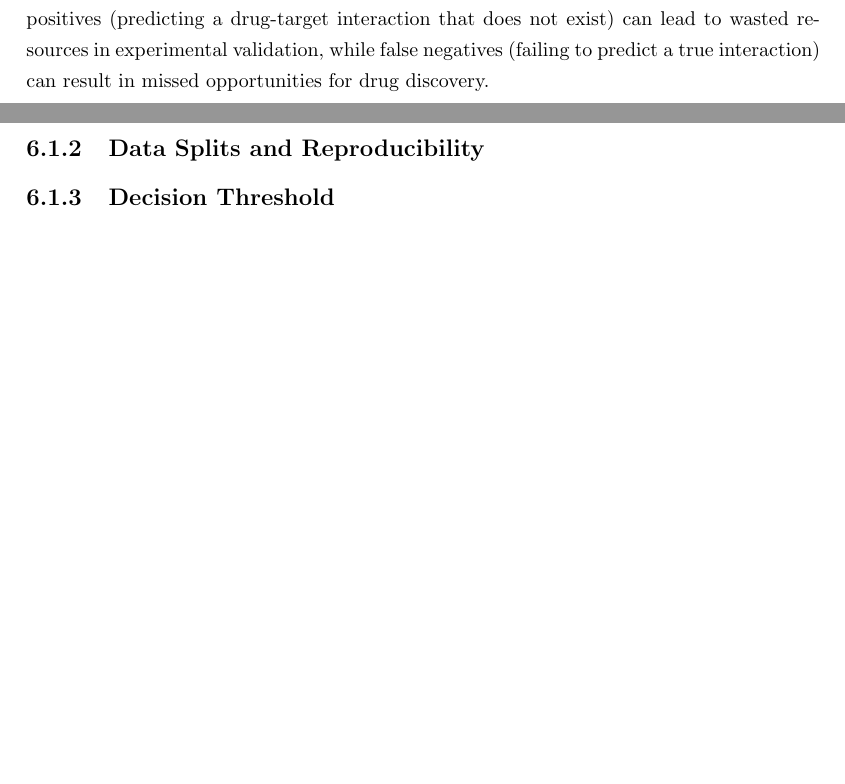
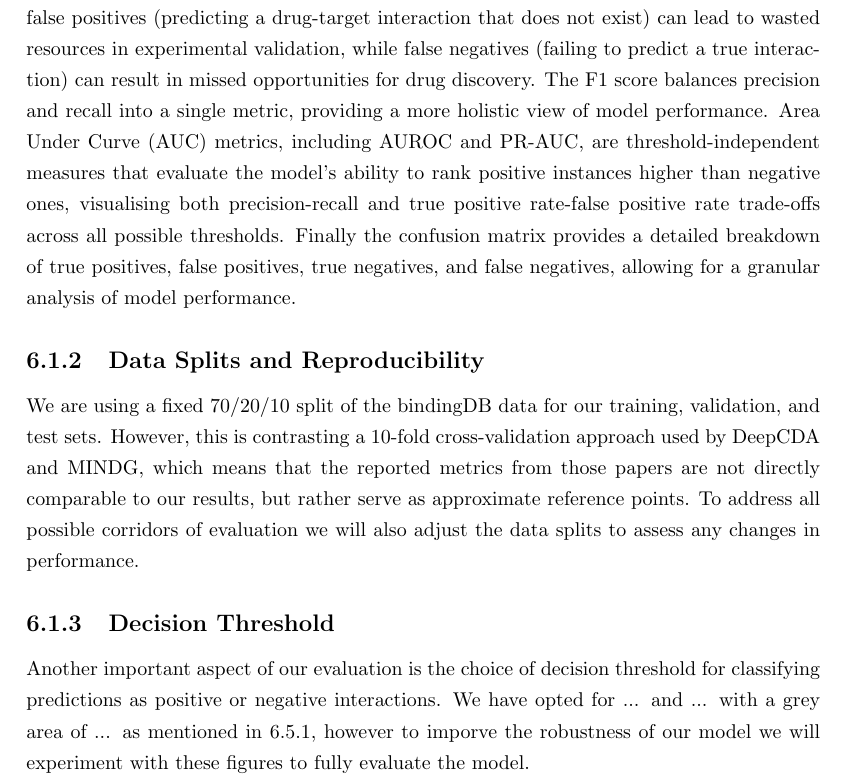
Before and after one commit to smithds546/DTI-Predictor, a LaTeX thesis (Report/Main.tex, which reads Report/Evaluation.tex): two parts of pages 39 and 40 of 46 before the commit and part of page 39 of 46 after it, the two joined at a grey line, cut so that both start at the same text, the shorter picture padded with empty space. Compiled offline with pdfLaTeX.

Commit message:
evaluation methodology completed

```diff
--- a/Report/Evaluation.tex
+++ b/Report/Evaluation.tex
@@ -35,30 +36,20 @@ Within this section, we will outline the components of our evaluation methodolog
 Accuracy is a fundamental metric that measures the performance by finding out the ratio between correct predictions and all predictions.
 This alon would be meaningless because in an imbalanced dataset, a model could achieve high accuracy by simply predicting the majority class.
 Precision and recall are crucial in the context of DTI prediction, where false positives (predicting a drug-target interaction that does not exist) can lead to wasted resources in experimental validation, while false negatives (failing to predict a true interaction) can result in missed opportunities for drug discovery.
-
-    % Explain each metric and WHY it is appropriate for DTI:
-    %   - AUROC: threshold-independent ranking quality
-    %   - PR-AUC / AUPRC: important when class imbalance is present
-    %   - F1: balances precision and recall
-    %   - Precision / Recall (Sensitivity): cost of false positives vs
-    %     false negatives in a drug-screening context
-    %   - Accuracy: included for completeness / comparability
-    % (~150 words)
+The F1 score balances precision and recall into a single metric, providing a more holistic view of model performance.
+Area Under Curve (AUC) metrics, including AUROC and PR-AUC, are threshold-independent measures that evaluate the model's ability to rank positive instances higher than negative ones, visualising both precision-recall and true positive rate-false positive rate trade-offs across all possible thresholds.
+Finally the confusion matrix provides a detailed breakdown of true positives, false positives, true negatives, and false negatives, allowing for a granular analysis of model performance.
 
     \subsection{Data Splits and Reproducibility}
     \label{sec: eval_splits}
-    % Describe your fixed 70/20/10 train/val/test split.
-    % Contrast with the 10-fold cross-validation used by DeepCDA / MINDG.
-    % Explicitly state this means literature numbers are approximate
-    % reference points, not direct benchmarks.
-    % (~150 words)
+We are using a fixed 70/20/10 split of the bindingDB data for our training, validation, and test sets.
+However, this is contrasting a 10-fold cross-validation approach used by DeepCDA and MINDG, which means that the reported metrics from those papers are not directly comparable to our results, but rather serve as approximate reference points.
+To address all possible corridors of evaluation we will also adjust the data splits to assess any changes in performance.
 
     \subsection{Decision Threshold}
     \label{sec: eval_threshold}
-    % Justify the use of 0.5 as default threshold.
-    % Note that Section~\ref{sec:data_threshold} investigates sensitivity
-    % to this choice.
-    % (~100 words)
+    Another important aspect of our evaluation is the choice of decision threshold for classifying predictions as positive or negative interactions.
+We have opted for ... and ... with a grey area of ... as mentioned in~\ref{sec: data_threshold}, however to imporve the robustness of our model we will experiment with these figures to fully evaluate the model.
 
 % ============================================================
 \section{Model Evaluation}
```
Also changed, not shown: Report/Evaluation.tex (1 more changed lines).
